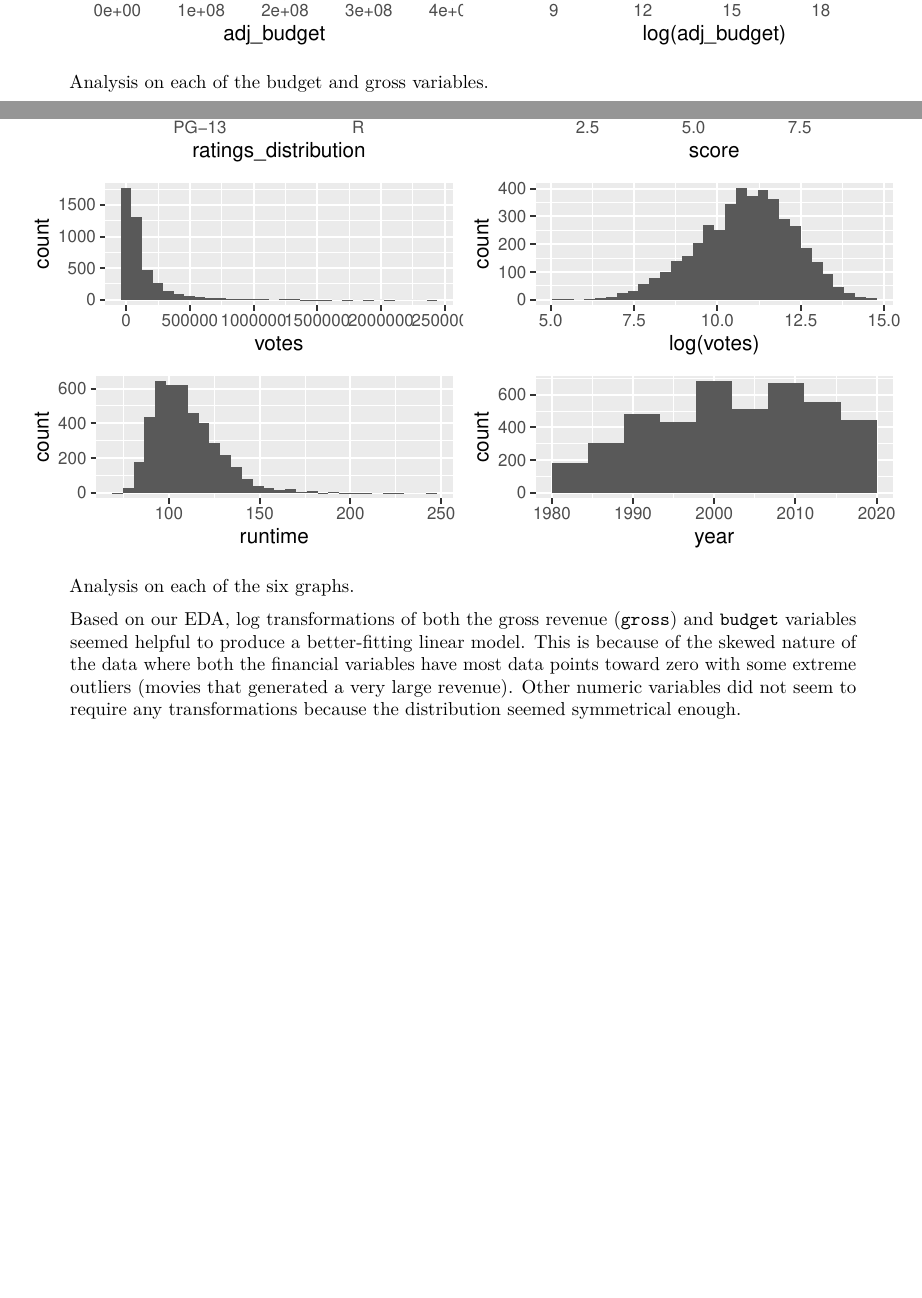
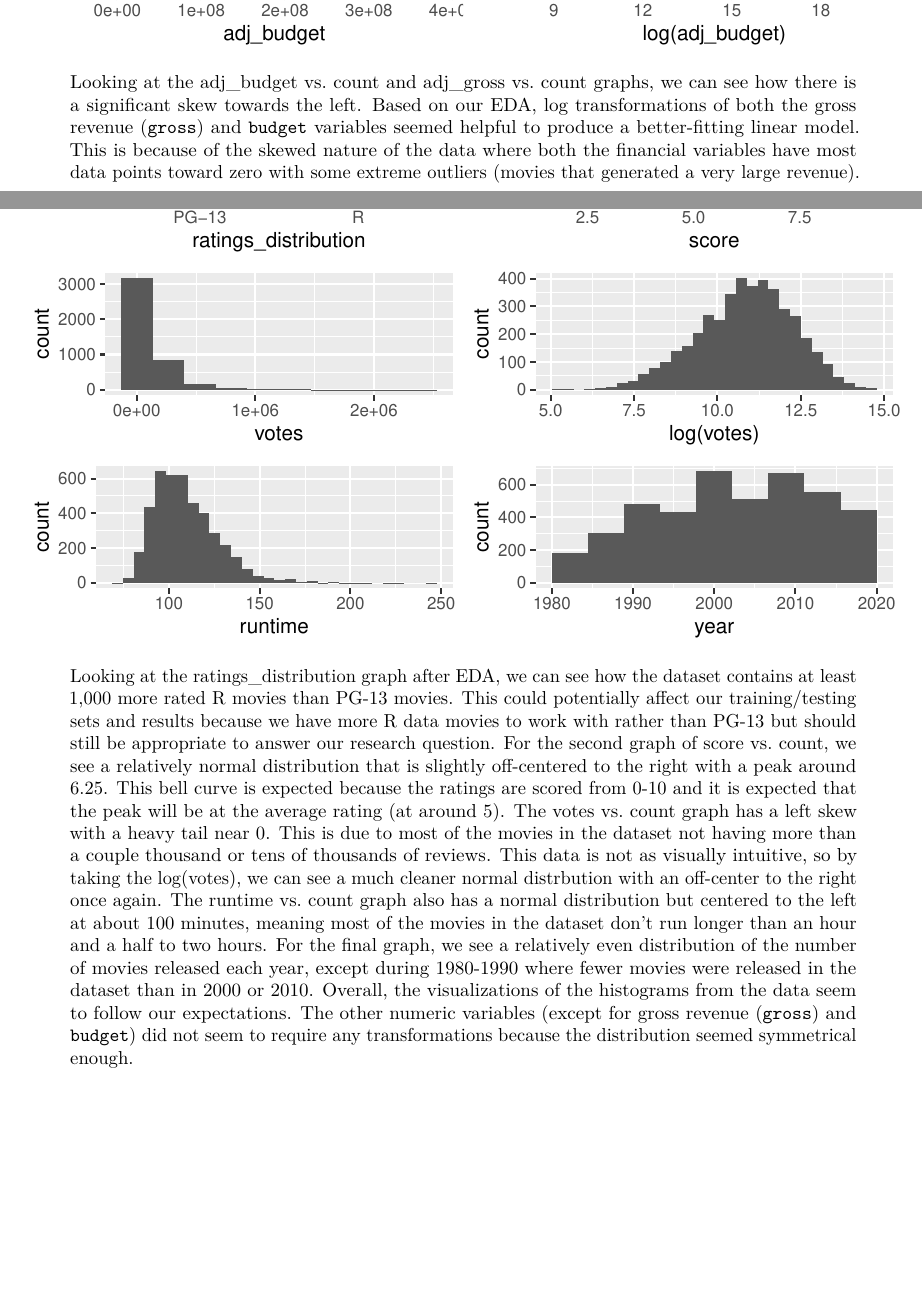
Before and after one commit to austinsanders22/W203_Final_Project, an R Markdown document (report/W203_Lab_2_Report.Rmd): two parts of pages 4 and 5 of 9, joined at a grey line, cut so that both start at the same text, the shorter picture padded with empty space. Rendered offline with R 4.5, knitr and Pandoc, then LaTeX, with nearby package versions; some code elsewhere in the file could not run offline.

Commit message:
adding graph explanations

````diff
--- a/report/W203_Lab_2_Report.Rmd
+++ b/report/W203_Lab_2_Report.Rmd
@@ -201,7 +201,7 @@ grid.arrange(gross_histogram, log_gross_histogram,
 
 ```
 
->   Analysis on each of the budget and gross variables.
+>   Looking at the adj_budget vs. count and adj_gross vs. count graphs, we can see how there is a significant skew towards the left. Based on our EDA, log transformations of both the gross revenue (`gross`) and `budget` variables seemed helpful to produce a better-fitting linear model. This is because of the skewed nature of the data where both the financial variables have most data points toward zero with some extreme outliers (movies that generated a very large revenue).
 
 ```{r - EDA: Check other explanatory variables, warning=FALSE}
 # CHECK OTHER EXPLANATORY VARIABLES
@@ -239,9 +239,7 @@ grid.arrange(ratings_distribution_histogram, score_histogram,
              nrow = 3, ncol = 2, top = "Explanatory Variable Distributions")
 ```
 
->   Analysis on each of the six graphs.
-
->   Based on our EDA, log transformations of both the gross revenue (`gross`) and `budget` variables seemed helpful to produce a better-fitting linear model. This is because of the skewed nature of the data where both the financial variables have most data points toward zero with some extreme outliers (movies that generated a very large revenue). Other numeric variables did not seem to require any transformations because the distribution seemed symmetrical enough.
+>   Looking at the ratings_distribution graph after EDA, we can see how the dataset contains at least 1,000 more rated R movies than PG-13 movies. This could potentially affect our training/testing sets and results because we have more R data movies to work with rather than PG-13 but should still be appropriate to answer our research question. For the second graph of score vs. count, we see a relatively normal distribution that is slightly off-centered to the right with a peak around 6.25. This bell curve is expected because the ratings are scored from 0-10 and it is expected that the peak will be at the average rating (at around 5). The votes vs. count graph has a left skew with a heavy tail near 0. This is due to most of the movies in the dataset not having more than a couple thousand or tens of thousands of reviews. This data is not as visually intuitive, so by taking the log(votes), we can see a much cleaner normal distrbution with an off-center to the right once again. The runtime vs. count graph also has a normal distribution but centered to the left at about 100 minutes, meaning most of the movies in the dataset don't run longer than an hour and a half to two hours. For the final graph, we see a relatively even distribution of the number of movies released each year, except during 1980-1990 where fewer movies were released in the dataset than in 2000 or 2010. Overall, the visualizations of the histograms from the data seem to follow our expectations. The other numeric variables (except for gross revenue (`gross`) and `budget`) did not seem to require any transformations because the distribution seemed symmetrical enough.
 
 ```{r - Evaluate numeric variables for perfect collinearity, message = FALSE, warning = FALSE, error = FALSE}
 
````
Also changed, not shown: report/W203_Lab_2_Report.Rmd (4 more changed lines).
